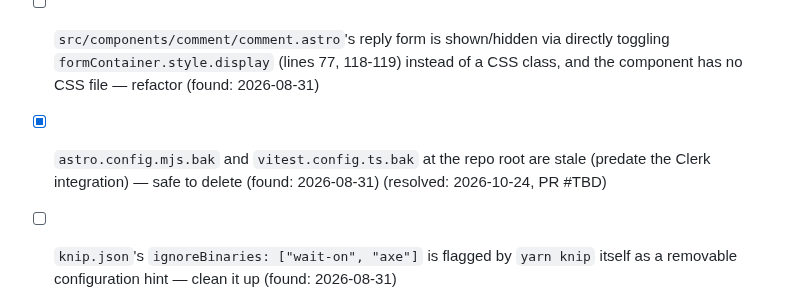
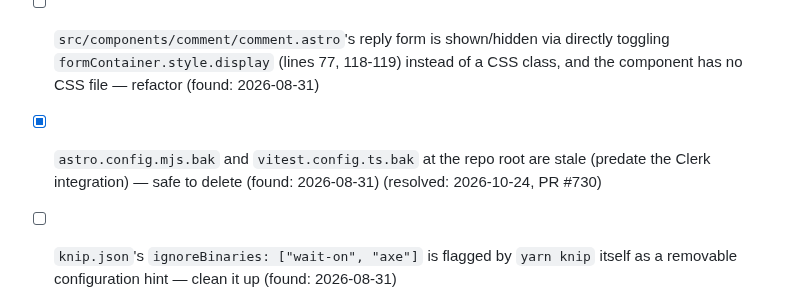
Before and after one commit to jamesthemullet/rdldn, a Markdown page: AUDIT.md, the part around the change. Rendered like a GitHub page.

Commit message:
docs: record PR number for resolved AUDIT.md item
Co-Authored-By: Claude Sonnet 5 <noreply@anthropic.com>
Claude-Session: https://claude.ai/code/session_01UJmXKZoZd8VMrhHhvPLKar

```diff
--- a/AUDIT.md
+++ b/AUDIT.md
@@ -139,5 +139,5 @@ anywhere else in the codebase.
 - [x] `src/components/add-comment/add-comment.astro:79,82` sets `messageElement.style.color = "red"/"green"` directly from inline script instead of toggling a CSS class, inconsistent with the project's per-component-CSS convention — refactor to a class toggle (found: 2026-08-31)
 - [x] `src/components/dropdown/dropdown.astro` has no CSS file and uses three inline `style` attributes (lines 46, 52, 59) for static/conditional styling — move to a component CSS file (found: 2026-08-31) (resolved: 2026-10-20, PR #718)
 - [ ] `src/components/comment/comment.astro`'s reply form is shown/hidden via directly toggling `formContainer.style.display` (lines 77, 118-119) instead of a CSS class, and the component has no CSS file — refactor (found: 2026-08-31)
-- [x] `astro.config.mjs.bak` and `vitest.config.ts.bak` at the repo root are stale (predate the Clerk integration) — safe to delete (found: 2026-08-31) (resolved: 2026-10-24, PR #TBD)
+- [x] `astro.config.mjs.bak` and `vitest.config.ts.bak` at the repo root are stale (predate the Clerk integration) — safe to delete (found: 2026-08-31) (resolved: 2026-10-24, PR #730)
 - [ ] `knip.json`'s `ignoreBinaries: ["wait-on", "axe"]` is flagged by `yarn knip` itself as a removable configuration hint — clean it up (found: 2026-08-31)
```
